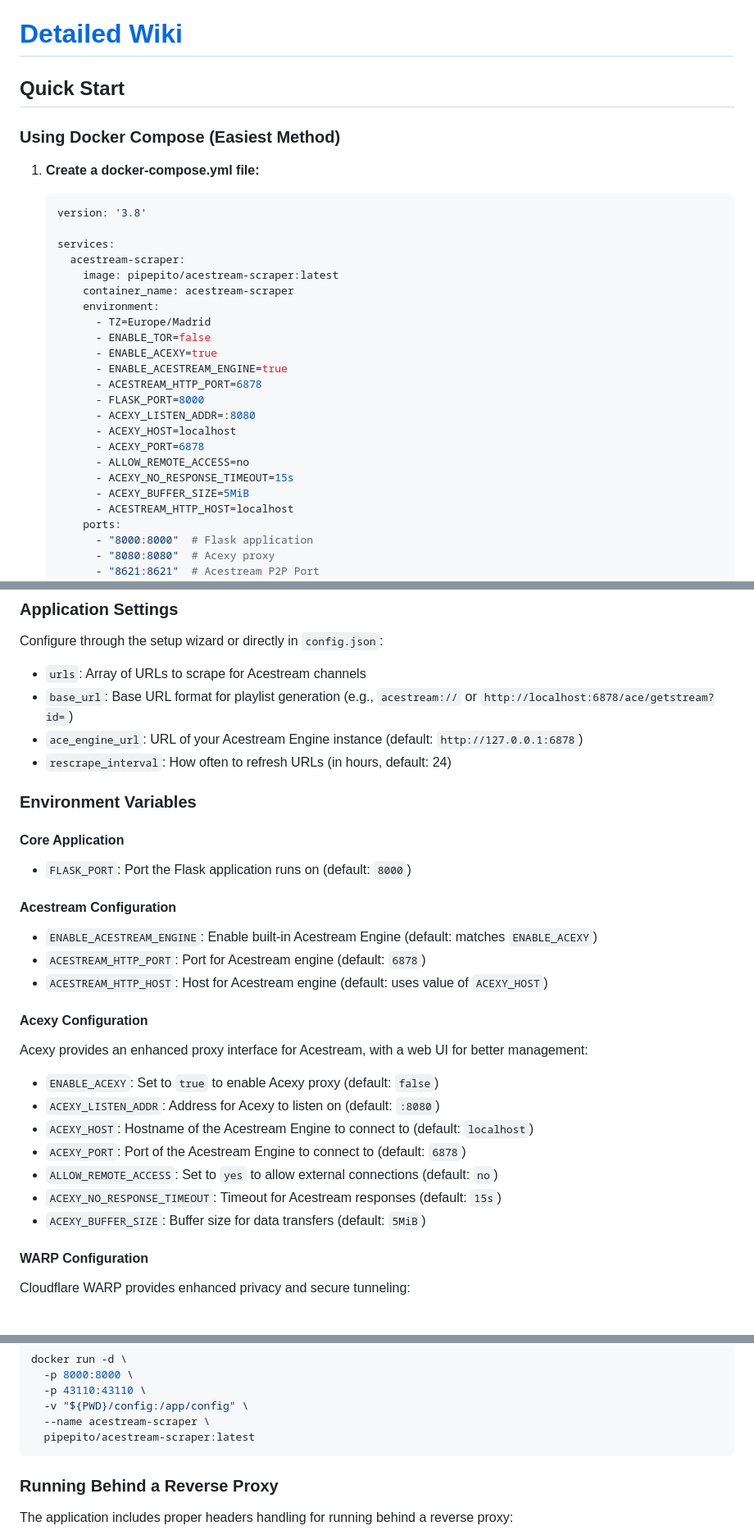
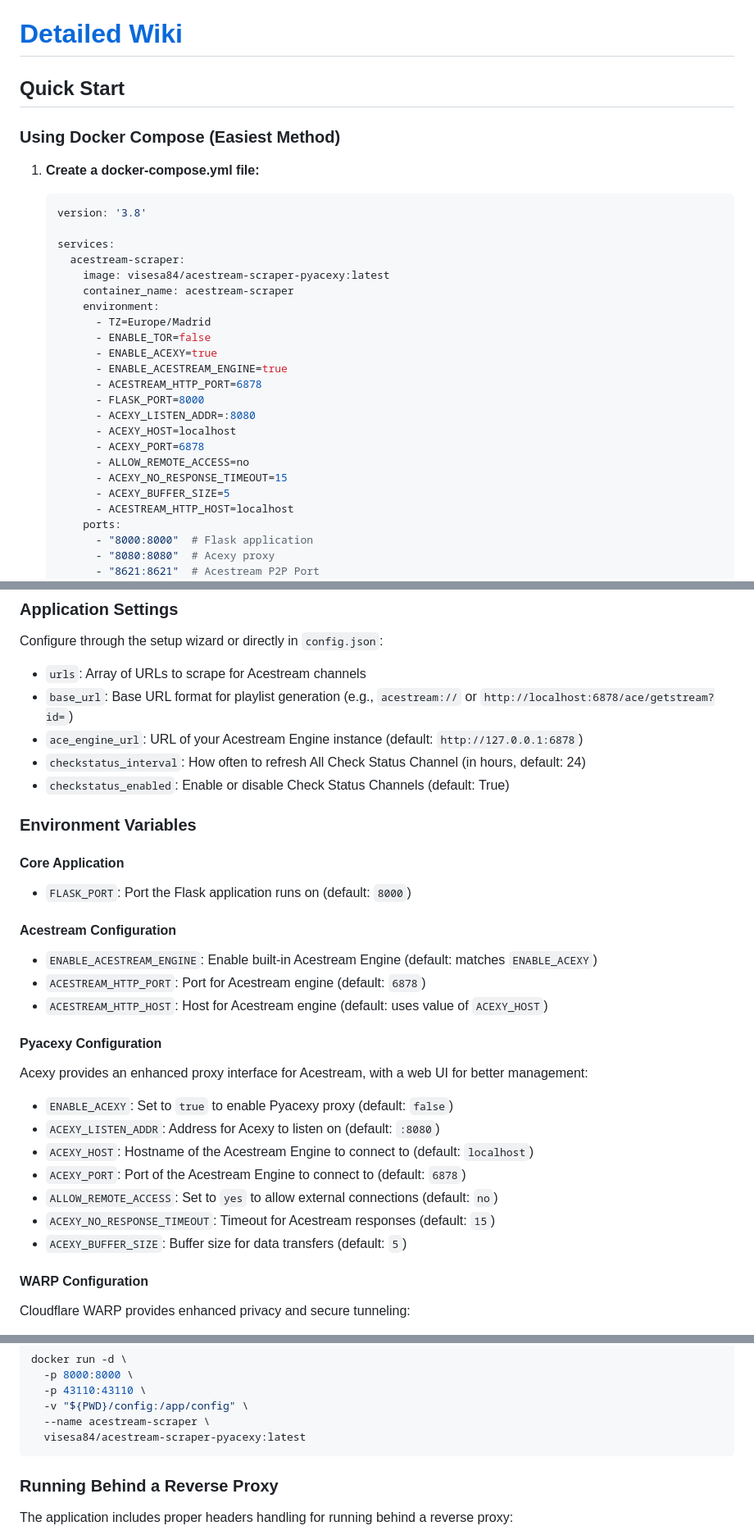
Before and after one commit to visesa84/acestream-scraper-PyAcexy, a Markdown page: README.md, 3 parts joined by grey strips. Shown at 82% size. GitHub-like rendering.

````diff
--- a/README.md
+++ b/README.md
@@ -41,7 +39,7 @@ A Python-based web scraping application that retrieves Acestream channel informa
 
    services:
      acestream-scraper:
-       image: pipepito/acestream-scraper:latest
+       image: visesa84/acestream-scraper-pyacexy:latest
        container_name: acestream-scraper
        environment:
          - TZ=Europe/Madrid
@@ -54,8 +52,8 @@ A Python-based web scraping application that retrieves Acestream channel informa
          - ACEXY_HOST=localhost
          - ACEXY_PORT=6878
          - ALLOW_REMOTE_ACCESS=no
-         - ACEXY_NO_RESPONSE_TIMEOUT=15s
-         - ACEXY_BUFFER_SIZE=5MiB
+         - ACEXY_NO_RESPONSE_TIMEOUT=15
+         - ACEXY_BUFFER_SIZE=5
          - ACESTREAM_HTTP_HOST=localhost
        ports:
          - "8000:8000"  # Flask application
@@ -309,7 +307,8 @@ Configure through the setup wizard or directly in `config.json`:
 - `urls`: Array of URLs to scrape for Acestream channels
 - `base_url`: Base URL format for playlist generation (e.g., `acestream://` or `http://localhost:6878/ace/getstream?id=`)
 - `ace_engine_url`: URL of your Acestream Engine instance (default: `http://127.0.0.1:6878`)
-- `rescrape_interval`: How often to refresh URLs (in hours, default: 24)
+- `checkstatus_interval`: How often to refresh All Check Status Channel (in hours, default: 24)
+- `checkstatus_enabled`: Enable or disable Check Status Channels (default: True)
 
 ### Environment Variables
 
@@ -323,17 +322,17 @@ Configure through the setup wizard or directly in `config.json`:
 - `ACESTREAM_HTTP_PORT`: Port for Acestream engine (default: `6878`)
 - `ACESTREAM_HTTP_HOST`: Host for Acestream engine (default: uses value of `ACEXY_HOST`)
 
-#### Acexy Configuration
+#### Pyacexy Configuration
 
 Acexy provides an enhanced proxy interface for Acestream, with a web UI for better management:
 
-- `ENABLE_ACEXY`: Set to `true` to enable Acexy proxy (default: `false`)
+- `ENABLE_ACEXY`: Set to `true` to enable Pyacexy proxy (default: `false`)
 - `ACEXY_LISTEN_ADDR`: Address for Acexy to listen on (default: `:8080`)
 - `ACEXY_HOST`: Hostname of the Acestream Engine to connect to (default: `localhost`)
 - `ACEXY_PORT`: Port of the Acestream Engine to connect to (default: `6878`)
 - `ALLOW_REMOTE_ACCESS`: Set to `yes` to allow external connections (default: `no`)
-- `ACEXY_NO_RESPONSE_TIMEOUT`: Timeout for Acestream responses (default: `15s`)
-- `ACEXY_BUFFER_SIZE`: Buffer size for data transfers (default: `5MiB`)
+- `ACEXY_NO_RESPONSE_TIMEOUT`: Timeout for Acestream responses (default: `15`)
+- `ACEXY_BUFFER_SIZE`: Buffer size for data transfers (default: `5`)
 
 #### WARP Configuration
 
@@ -413,7 +412,7 @@ docker run -d \
   -p 43110:43110 \
   -v "${PWD}/config:/app/config" \
   --name acestream-scraper \
-  pipepito/acestream-scraper:latest
+  visesa84/acestream-scraper-pyacexy:latest
 ```
 
 ### Running Behind a Reverse Proxy
````
Also changed, not shown: other parts of README.md (+16 -22 lines).
